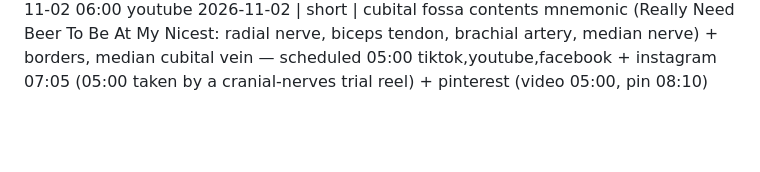
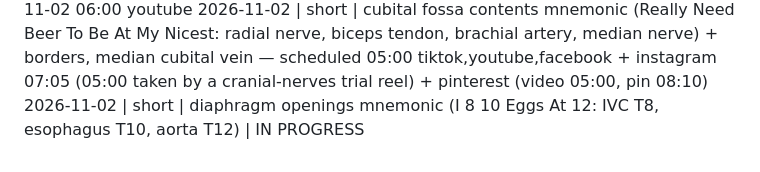
Before and after one commit to ituraev97/bookplume-media, a Markdown page: topics.md, the part around the change. Rendered like a GitHub page; blank space fills up the shorter version.

Commit message:
topics: claim diaphragm openings short (IN PROGRESS)

```diff
--- a/topics.md
+++ b/topics.md
@@ -35,3 +35,4 @@
 2026-11-01 | short | external carotid artery branches mnemonic (Some Anatomists Like Freaking Out Poor Medical Students: superior thyroid, ascending pharyngeal, lingual, facial, occipital, posterior auricular, maxillary, superficial temporal) — scheduled 2026-11-02 01:00 tiktok,youtube + pinterest (video 01:00, pin 04:30)
 2026-11-02 | long | knee joint anatomy: bones, 3 joints, menisci, MCL/LCL, ACL/PCL, bursae, locking/popliteus (Knee Joint Anatomy Made Easy) — scheduled 2026-11-02 06:00 youtube
 2026-11-02 | short | cubital fossa contents mnemonic (Really Need Beer To Be At My Nicest: radial nerve, biceps tendon, brachial artery, median nerve) + borders, median cubital vein — scheduled 05:00 tiktok,youtube,facebook + instagram 07:05 (05:00 taken by a cranial-nerves trial reel) + pinterest (video 05:00, pin 08:10)
+2026-11-02 | short | diaphragm openings mnemonic (I 8 10 Eggs At 12: IVC T8, esophagus T10, aorta T12) | IN PROGRESS
```
